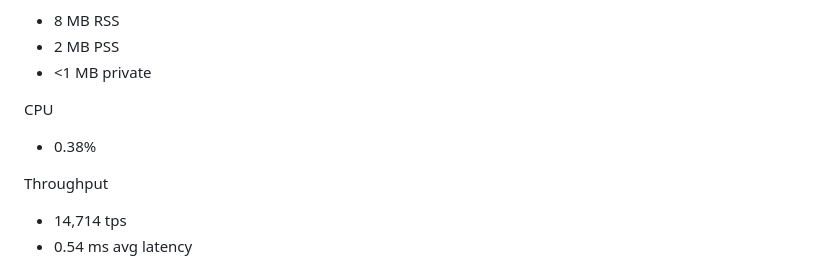
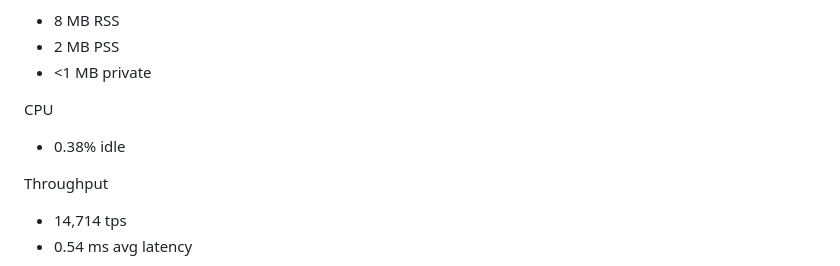
Before and after one commit to weidoapp/hyperiondb, a Markdown page: README.md, the part around the change. GitHub-like rendering.

```diff
--- a/README.md
+++ b/README.md
@@ -85,7 +85,7 @@ Memory
 
 CPU
 
-- 0.38%
+- 0.38% idle
 
 Throughput
 
```
